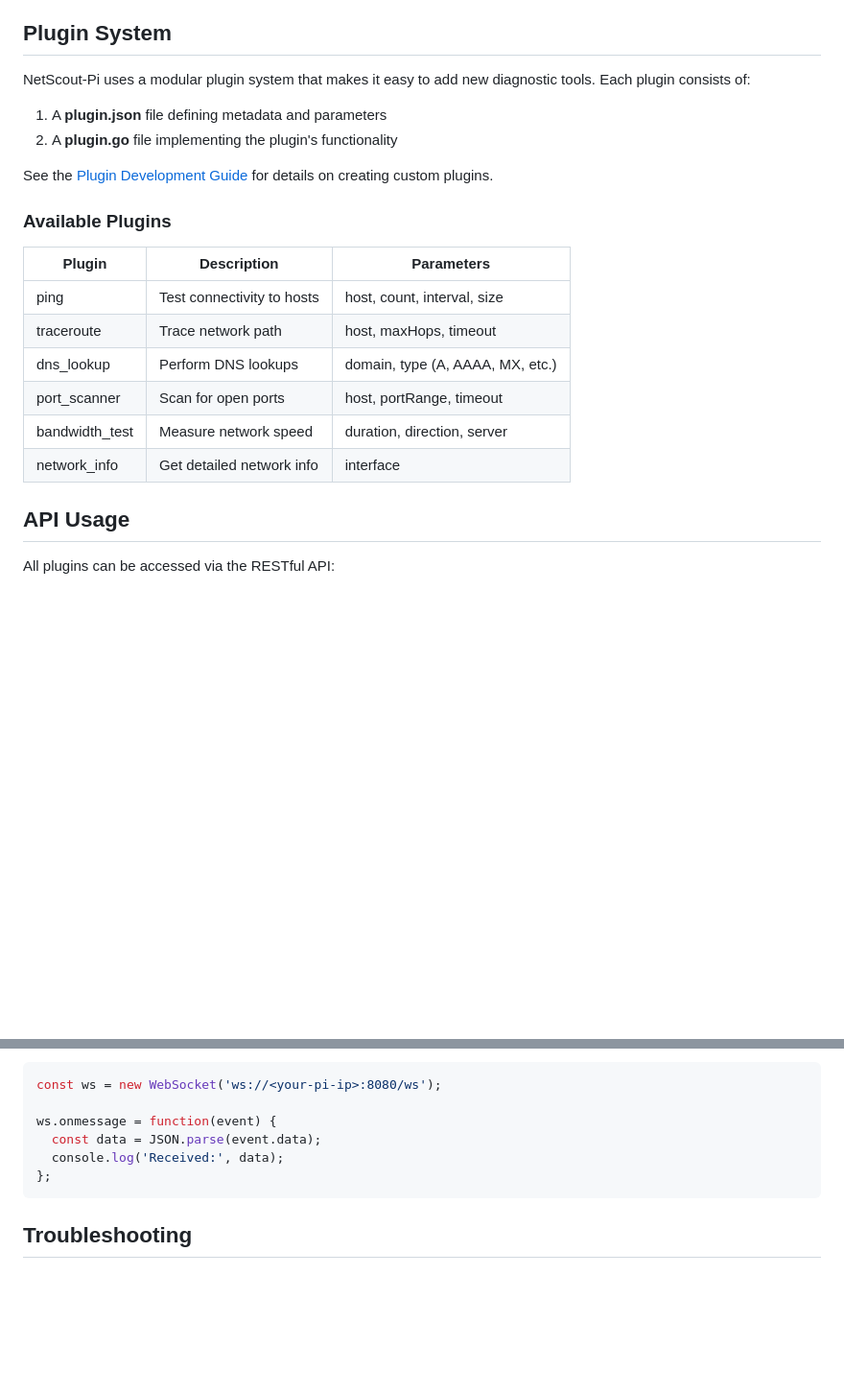
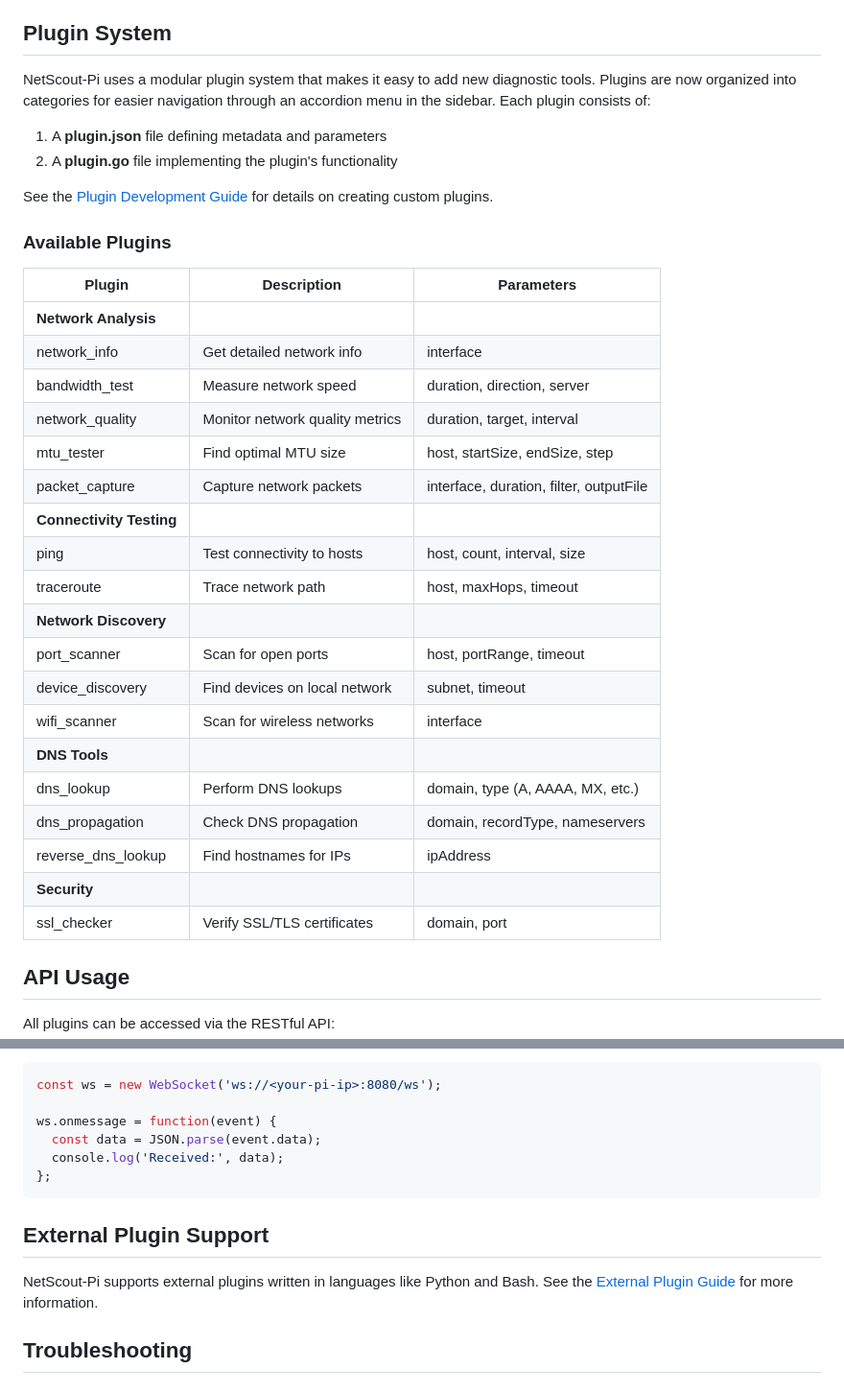
Before and after one commit to raf181/NetScout-Pi, a Markdown page: README.md, 2 parts joined by grey strips. Shown: that part at 96% size. Rendered like a GitHub page; blank space fills up the shorter version.

````diff
--- a/README.md
+++ b/README.md
@@ -130,7 +164,7 @@ The main dashboard provides real-time information about your network interfaces:
 
 ## Plugin System
 
-NetScout-Pi uses a modular plugin system that makes it easy to add new diagnostic tools. Each plugin consists of:
+NetScout-Pi uses a modular plugin system that makes it easy to add new diagnostic tools. Plugins are now organized into categories for easier navigation through an accordion menu in the sidebar. Each plugin consists of:
 
 1. A **plugin.json** file defining metadata and parameters
 2. A **plugin.go** file implementing the plugin's functionality
@@ -141,12 +175,25 @@ See the [Plugin Development Guide](app/plugins/DEVELOPMENT.md) for details on cr
 
 | Plugin | Description | Parameters |
 |--------|-------------|------------|
+| **Network Analysis** | | |
+| network_info | Get detailed network info | interface |
+| bandwidth_test | Measure network speed | duration, direction, server |
+| network_quality | Monitor network quality metrics | duration, target, interval |
+| mtu_tester | Find optimal MTU size | host, startSize, endSize, step |
+| packet_capture | Capture network packets | interface, duration, filter, outputFile |
+| **Connectivity Testing** | | |
 | ping | Test connectivity to hosts | host, count, interval, size |
 | traceroute | Trace network path | host, maxHops, timeout |
+| **Network Discovery** | | |
+| port_scanner | Scan for open ports | host, portRange, timeout |
+| device_discovery | Find devices on local network | subnet, timeout |
+| wifi_scanner | Scan for wireless networks | interface |
+| **DNS Tools** | | |
 | dns_lookup | Perform DNS lookups | domain, type (A, AAAA, MX, etc.) |
-| port_scanner | Scan for open ports | host, portRange, timeout |
-| bandwidth_test | Measure network speed | duration, direction, server |
-| network_info | Get detailed network info | interface |
+| dns_propagation | Check DNS propagation | domain, recordType, nameservers |
+| reverse_dns_lookup | Find hostnames for IPs | ipAddress |
+| **Security** | | |
+| ssl_checker | Verify SSL/TLS certificates | domain, port |
 
 ## API Usage
 
@@ -199,6 +246,10 @@ ws.onmessage = function(event) {
 };
 ```
 
+## External Plugin Support
+
+NetScout-Pi supports external plugins written in languages like Python and Bash. See the [External Plugin Guide](app/plugins/plugins/external_plugin/README.md) for more information.
+
 ## Troubleshooting
 
 ### Common Issues
````
Also changed, not shown: other parts of README.md (+75 -41 lines), app/plugins/README.md (+2 -0 lines), Resources/Banner.png (added).
